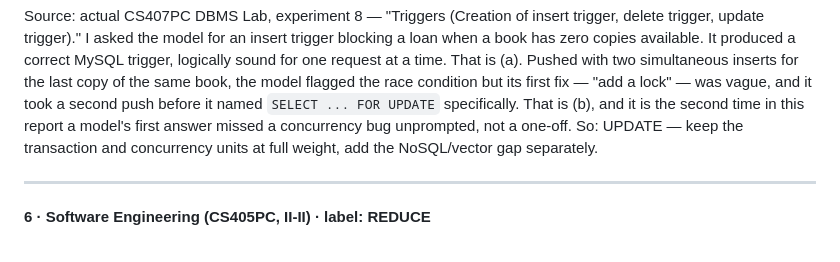
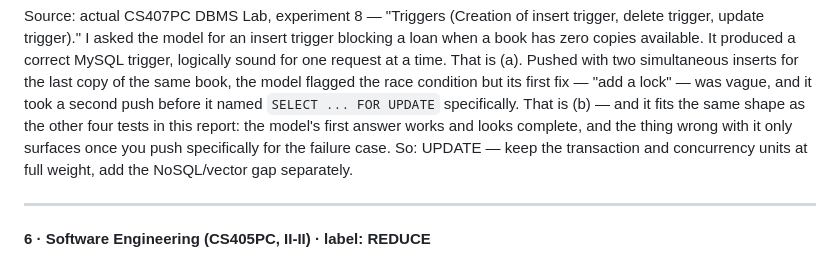
Before and after one commit to komalikavya777/jntuh-curriculum-2030, a Markdown page: README.md, the part around the change. Rendered like a GitHub page.

Commit message:
Update README
Clarified the discussion on concurrency issues and model responses in the report.

```diff
--- a/README.md
+++ b/README.md
@@ -216,8 +216,7 @@ when a book has zero copies available. It produced a correct MySQL trigger, logi
 for one request at a time. That is (a). Pushed with two simultaneous inserts for the last
 copy of the same book, the model flagged the race condition but its first fix — "add a
 lock" — was vague, and it took a second push before it named `SELECT ... FOR UPDATE`
-specifically. That is (b), and it is the second time in this report a model's first answer
-missed a concurrency bug unprompted, not a one-off. So: UPDATE — keep the transaction and
+specifically. That is (b) — and it fits the same shape as the other four tests in this report: the model's first answer works and looks complete, and the thing wrong with it only surfaces once you push specifically for the failure case. So: UPDATE — keep the transaction and
 concurrency units at full weight, add the NoSQL/vector gap separately.
 
 ---
```
